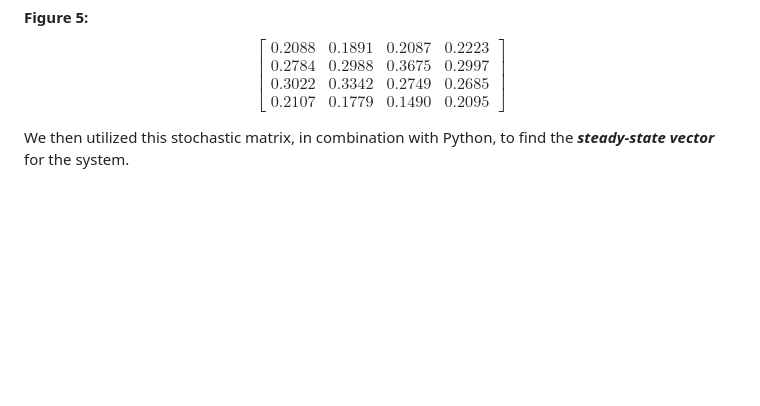
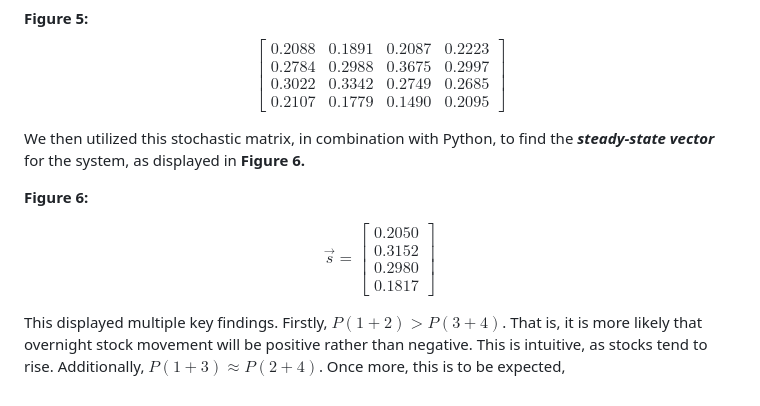
Before and after one commit to SebastianReyes2005/LinearAlgebraProject, a Markdown page: Linear Project 2/Probabilistic Analysis of Stock and Bond Gapping by Linear Algebra.md, the part around the change. Drawn GitHub-style; blank space fills up the shorter version.

```diff
--- a/Linear Project 2/Probabilistic Analysis of Stock and Bond Gapping by Linear Algebra.md
+++ b/Linear Project 2/Probabilistic Analysis of Stock and Bond Gapping by Linear Algebra.md
@@ -176,4 +176,17 @@ matrix***, or ***stochastic matrix***.
 $$
 
 We then utilized this stochastic matrix, in combination with Python, to
-find the ***steady-state vector*** for the system.
+find the ***steady-state vector*** for the system, as displayed in
+**Figure 6.**
+
+**Figure 6:**
+
+$$
+\overrightarrow{s} = \begin{bmatrix}0.2050 \\0.3152 \\0.2980 \\0.1817\end{bmatrix}
+$$
+
+This displayed multiple key findings. Firstly, $P(1+2) > P(3+4)$. That
+is, it is more likely that overnight stock movement will be positive
+rather than negative. This is intuitive, as stocks tend to rise.
+Additionally, $P(1+3) \approx P(2+4)$. Once more, this is to be
+expected,
```
